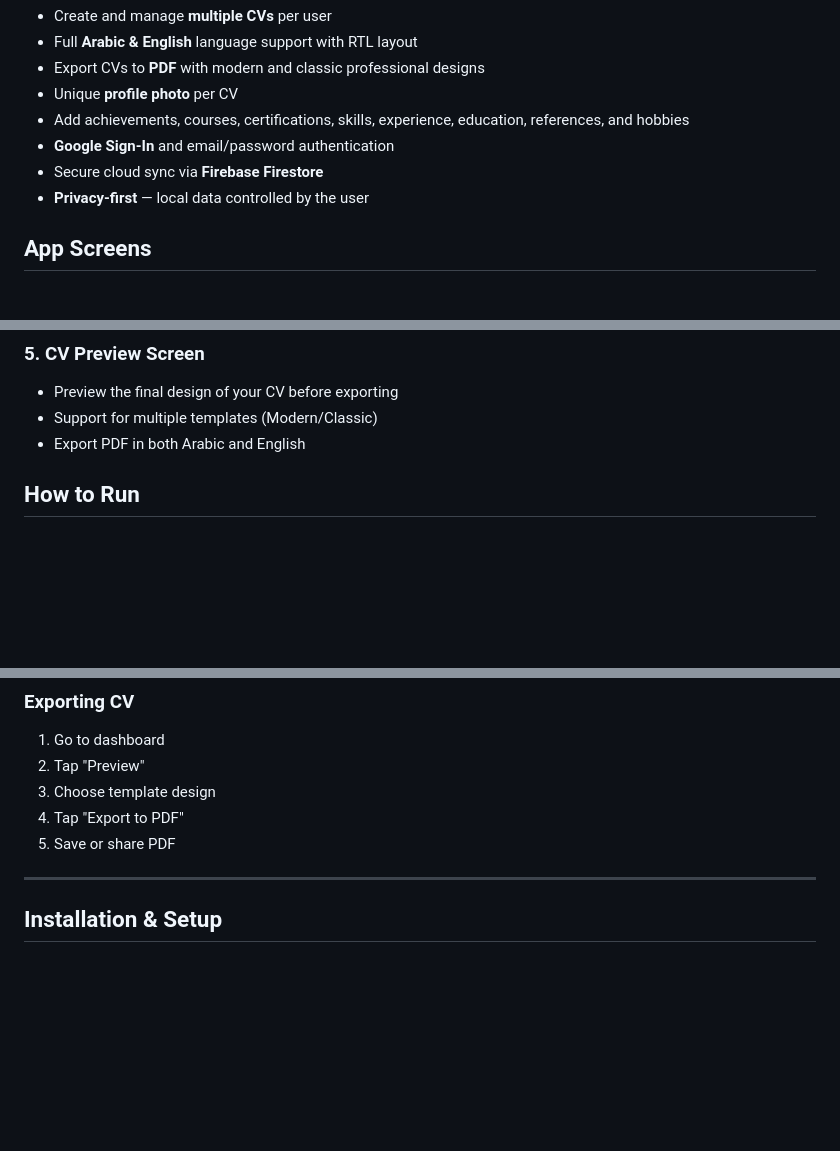
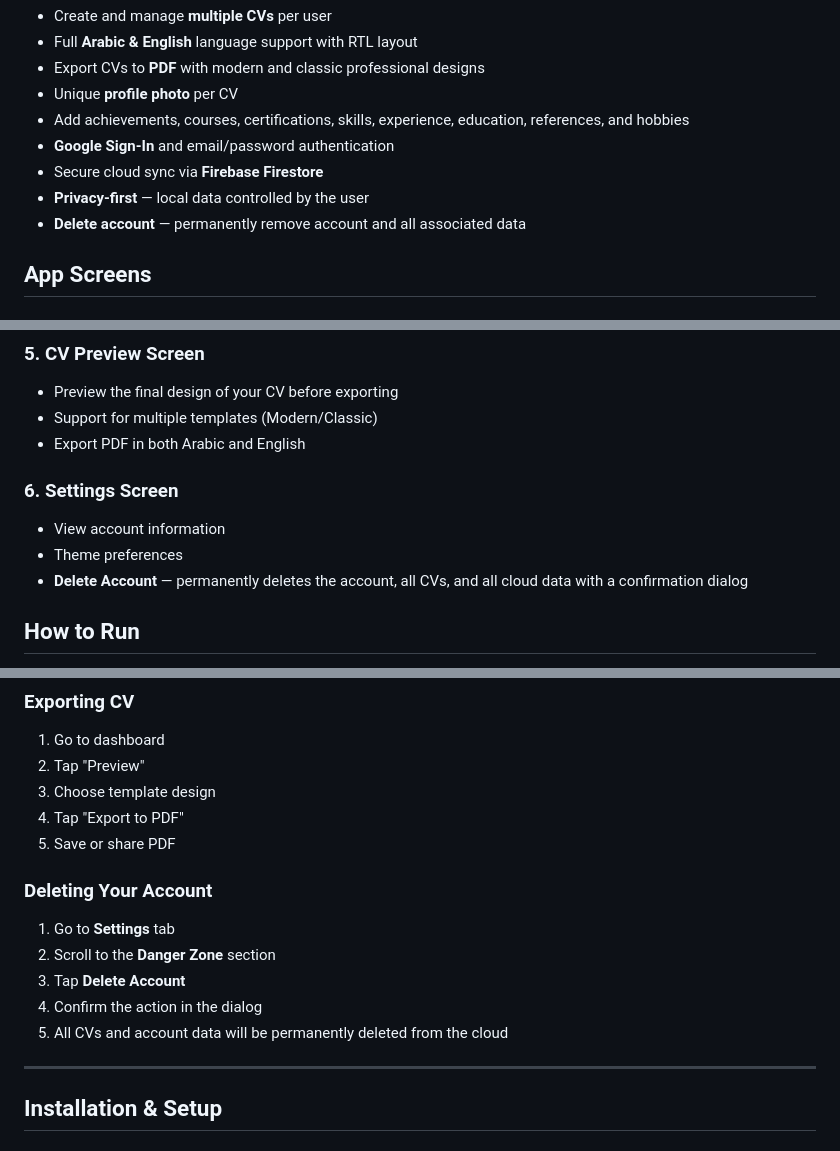
Before and after one commit to wael88almomani/digital_cv, a Markdown page: README.md, 3 parts joined by grey strips. Drawn GitHub-style; blank space fills up the shorter version.

Commit message:
docs: document delete account feature in README

```diff
--- a/README.md
+++ b/README.md
@@ -19,6 +19,7 @@
 - **Google Sign-In** and email/password authentication
 - Secure cloud sync via **Firebase Firestore**
 - **Privacy-first** — local data controlled by the user
+- **Delete account** — permanently remove account and all associated data
 
 ## App Screens
 
@@ -46,6 +47,11 @@
 - Preview the final design of your CV before exporting
 - Support for multiple templates (Modern/Classic)
 - Export PDF in both Arabic and English
+
+### 6. Settings Screen
+- View account information
+- Theme preferences
+- **Delete Account** — permanently deletes the account, all CVs, and all cloud data with a confirmation dialog
 
 ## How to Run
 
@@ -364,6 +370,13 @@ users/
 4. Tap "Export to PDF"
 5. Save or share PDF
 
+### Deleting Your Account
+1. Go to **Settings** tab
+2. Scroll to the **Danger Zone** section
+3. Tap **Delete Account**
+4. Confirm the action in the dialog
+5. All CVs and account data will be permanently deleted from the cloud
+
 ---
 
 ## Installation & Setup
```
